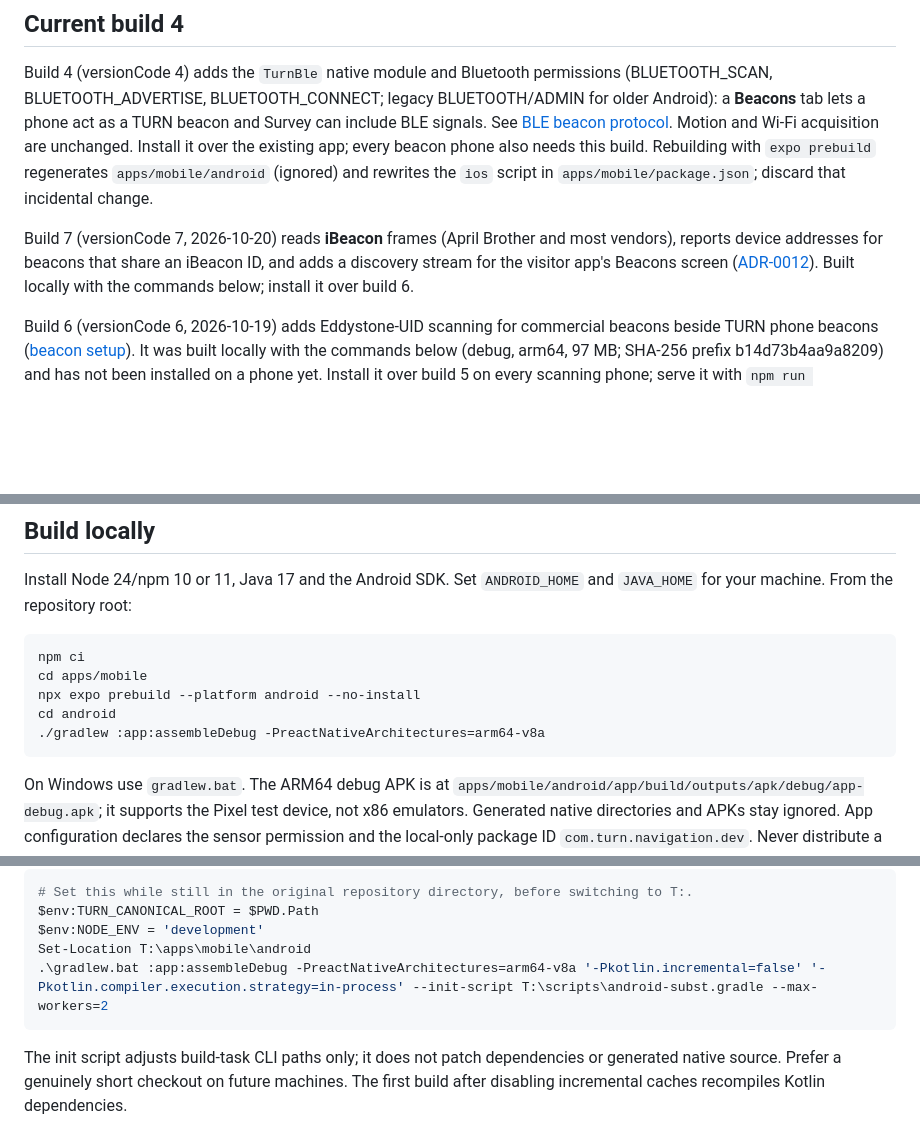
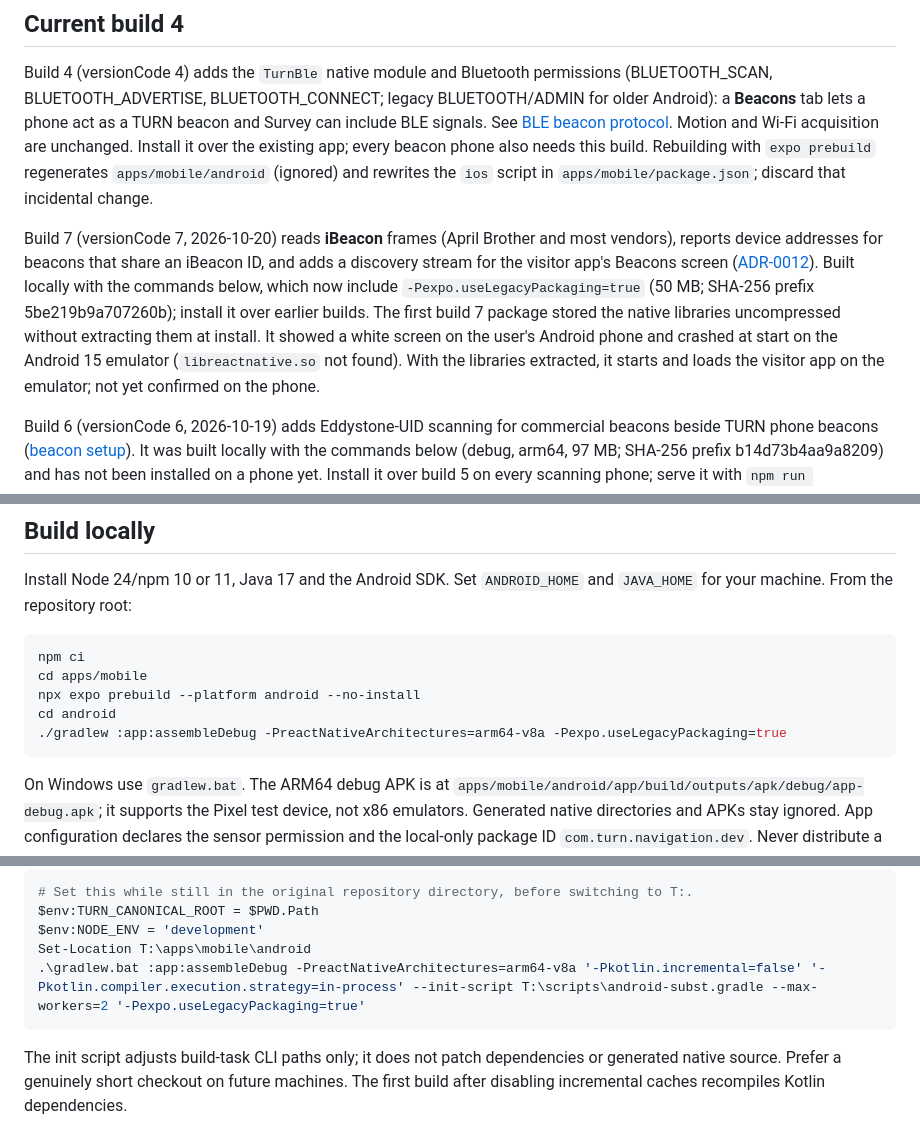
Before and after one commit to SMR202/turn-indoor-navigation, a Markdown page: docs/ANDROID_TEST_BUILD.md, 3 parts joined by grey strips. Drawn GitHub-style; blank space fills up the shorter version.

Commit message:
Android build 7: extract native libraries at install (white-screen fix)
Co-Authored-By: Claude Opus 5.5 <noreply@anthropic.com>

````diff
--- a/docs/ANDROID_TEST_BUILD.md
+++ b/docs/ANDROID_TEST_BUILD.md
@@ -8,7 +8,7 @@ The first permission-enabled APK did not resolve this: two subsequent recordings
 
 Build 4 (versionCode 4) adds the `TurnBle` native module and Bluetooth permissions (BLUETOOTH_SCAN, BLUETOOTH_ADVERTISE, BLUETOOTH_CONNECT; legacy BLUETOOTH/ADMIN for older Android): a **Beacons** tab lets a phone act as a TURN beacon and Survey can include BLE signals. See [BLE beacon protocol](FINGERPRINT_TESTING.md#ble-beacons-with-spare-android-phones-build-4). Motion and Wi-Fi acquisition are unchanged. Install it over the existing app; every beacon phone also needs this build. Rebuilding with `expo prebuild` regenerates `apps/mobile/android` (ignored) and rewrites the `ios` script in `apps/mobile/package.json`; discard that incidental change.
 
-Build 7 (versionCode 7, 2026-10-20) reads **iBeacon** frames (April Brother and most vendors), reports device addresses for beacons that share an iBeacon ID, and adds a discovery stream for the visitor app's Beacons screen ([ADR-0012](../decisions/0012-ibeacon-and-always-on-live.md)). Built locally with the commands below; install it over build 6.
+Build 7 (versionCode 7, 2026-10-20) reads **iBeacon** frames (April Brother and most vendors), reports device addresses for beacons that share an iBeacon ID, and adds a discovery stream for the visitor app's Beacons screen ([ADR-0012](../decisions/0012-ibeacon-and-always-on-live.md)). Built locally with the commands below, which now include `-Pexpo.useLegacyPackaging=true` (50 MB; SHA-256 prefix 5be219b9a707260b); install it over earlier builds. The first build 7 package stored the native libraries uncompressed without extracting them at install. It showed a white screen on the user's Android phone and crashed at start on the Android 15 emulator (`libreactnative.so` not found). With the libraries extracted, it starts and loads the visitor app on the emulator; not yet confirmed on the phone.
 
 Build 6 (versionCode 6, 2026-10-19) adds Eddystone-UID scanning for commercial beacons beside TURN phone beacons ([beacon setup](BEACON_SETUP.md)). It was built locally with the commands below (debug, arm64, 97 MB; SHA-256 prefix b14d73b4aa9a8209) and has not been installed on a phone yet. Install it over build 5 on every scanning phone; serve it with `npm run phone:android:install`.
 
@@ -27,7 +27,7 @@ npm ci
 cd apps/mobile
 npx expo prebuild --platform android --no-install
 cd android
-./gradlew :app:assembleDebug -PreactNativeArchitectures=arm64-v8a
+./gradlew :app:assembleDebug -PreactNativeArchitectures=arm64-v8a -Pexpo.useLegacyPackaging=true
 ```
 
 On Windows use `gradlew.bat`. The ARM64 debug APK is at `apps/mobile/android/app/build/outputs/apk/debug/app-debug.apk`; it supports the Pixel test device, not x86 emulators. Generated native directories and APKs stay ignored. App configuration declares the sensor permission and the local-only package ID `com.turn.navigation.dev`. Never distribute a private-venue release bundle publicly.
@@ -41,7 +41,7 @@ If SUBST produces React Native/Kotlin errors about files having different roots,
 $env:TURN_CANONICAL_ROOT = $PWD.Path
 $env:NODE_ENV = 'development'
 Set-Location T:\apps\mobile\android
-.\gradlew.bat :app:assembleDebug -PreactNativeArchitectures=arm64-v8a '-Pkotlin.incremental=false' '-Pkotlin.compiler.execution.strategy=in-process' --init-script T:\scripts\android-subst.gradle --max-workers=2
+.\gradlew.bat :app:assembleDebug -PreactNativeArchitectures=arm64-v8a '-Pkotlin.incremental=false' '-Pkotlin.compiler.execution.strategy=in-process' --init-script T:\scripts\android-subst.gradle --max-workers=2 '-Pexpo.useLegacyPackaging=true'
 ```
 
 The init script adjusts build-task CLI paths only; it does not patch dependencies or generated native source. Prefer a genuinely short checkout on future machines. The first build after disabling incremental caches recompiles Kotlin dependencies.
````
